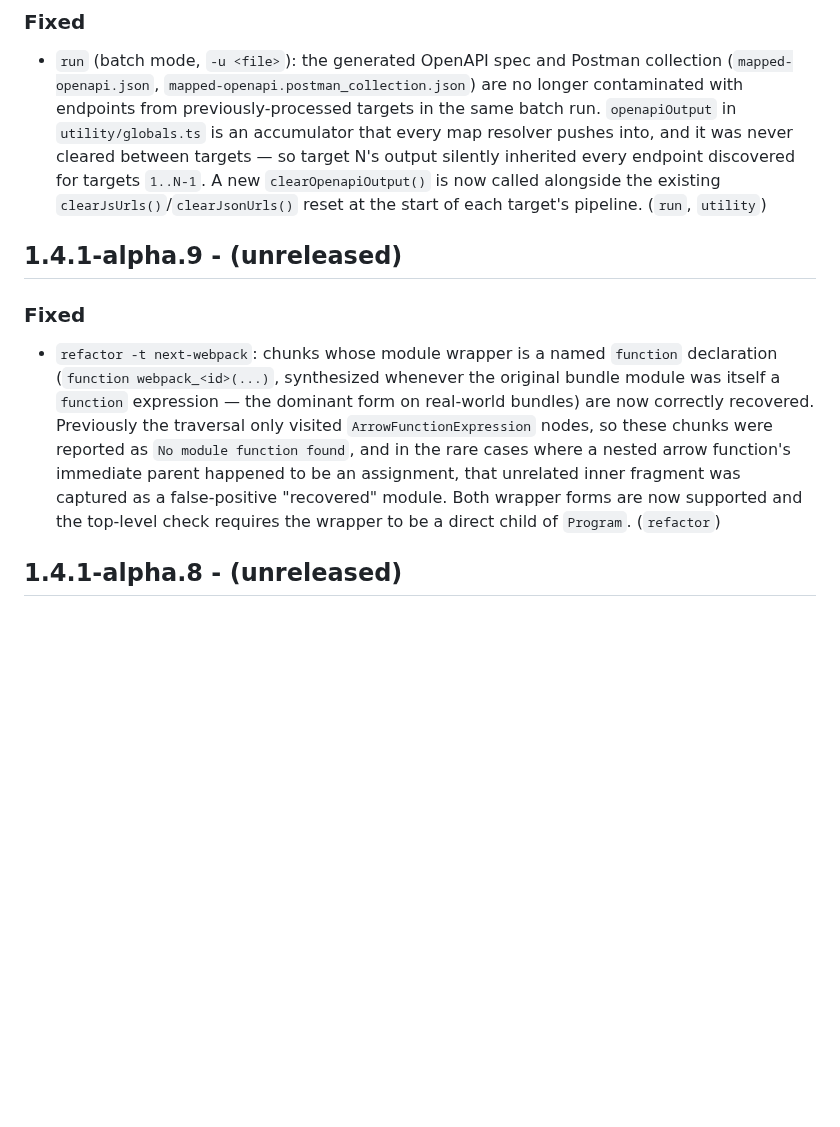
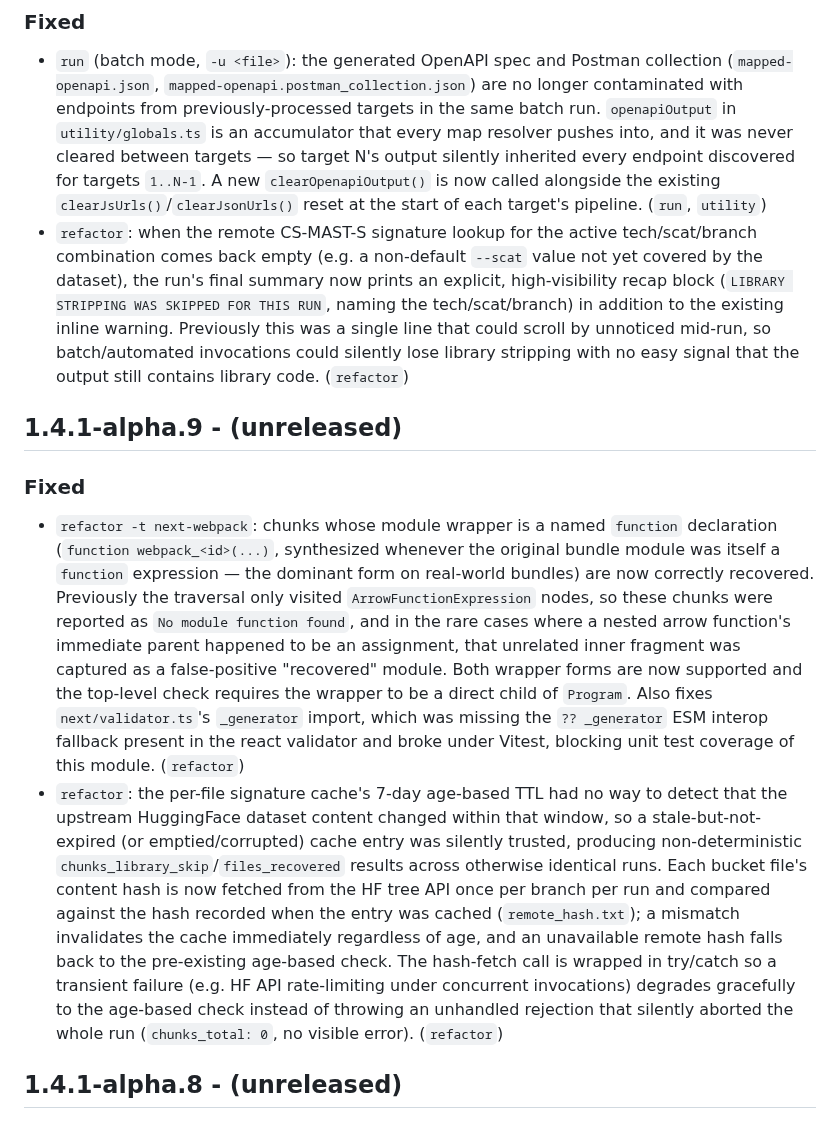
Before and after one commit to shriyanss/js-recon, a Markdown page: CHANGELOG.md, the part around the change. GitHub-like rendering; blank space fills up the shorter version.

Commit message:
docs: changelog entries for next-webpack validator fix, cache hash validation, and library-strip recap
Documents fixes landed for js-recon-internal-docs#50 and #51 (validator.ts
ESM interop, signature cache content-hash validation) and the first
completed item of #52 (loud recap when library stripping is skipped).

```diff
--- a/CHANGELOG.md
+++ b/CHANGELOG.md
@@ -5,12 +5,14 @@
 ### Fixed
 
 - `run` (batch mode, `-u <file>`): the generated OpenAPI spec and Postman collection (`mapped-openapi.json`, `mapped-openapi.postman_collection.json`) are no longer contaminated with endpoints from previously-processed targets in the same batch run. `openapiOutput` in `utility/globals.ts` is an accumulator that every map resolver pushes into, and it was never cleared between targets — so target N's output silently inherited every endpoint discovered for targets `1..N-1`. A new `clearOpenapiOutput()` is now called alongside the existing `clearJsUrls()`/`clearJsonUrls()` reset at the start of each target's pipeline. (`run`, `utility`)
+- `refactor`: when the remote CS-MAST-S signature lookup for the active tech/scat/branch combination comes back empty (e.g. a non-default `--scat` value not yet covered by the dataset), the run's final summary now prints an explicit, high-visibility recap block (`LIBRARY STRIPPING WAS SKIPPED FOR THIS RUN`, naming the tech/scat/branch) in addition to the existing inline warning. Previously this was a single line that could scroll by unnoticed mid-run, so batch/automated invocations could silently lose library stripping with no easy signal that the output still contains library code. (`refactor`)
 
 ## 1.4.1-alpha.9 - (unreleased)
 
 ### Fixed
 
-- `refactor -t next-webpack`: chunks whose module wrapper is a named `function` declaration (`function webpack_<id>(...)`, synthesized whenever the original bundle module was itself a `function` expression — the dominant form on real-world bundles) are now correctly recovered. Previously the traversal only visited `ArrowFunctionExpression` nodes, so these chunks were reported as `No module function found`, and in the rare cases where a nested arrow function's immediate parent happened to be an assignment, that unrelated inner fragment was captured as a false-positive "recovered" module. Both wrapper forms are now supported and the top-level check requires the wrapper to be a direct child of `Program`. (`refactor`)
+- `refactor -t next-webpack`: chunks whose module wrapper is a named `function` declaration (`function webpack_<id>(...)`, synthesized whenever the original bundle module was itself a `function` expression — the dominant form on real-world bundles) are now correctly recovered. Previously the traversal only visited `ArrowFunctionExpression` nodes, so these chunks were reported as `No module function found`, and in the rare cases where a nested arrow function's immediate parent happened to be an assignment, that unrelated inner fragment was captured as a false-positive "recovered" module. Both wrapper forms are now supported and the top-level check requires the wrapper to be a direct child of `Program`. Also fixes `next/validator.ts`'s `_generator` import, which was missing the `?? _generator` ESM interop fallback present in the react validator and broke under Vitest, blocking unit test coverage of this module. (`refactor`)
+- `refactor`: the per-file signature cache's 7-day age-based TTL had no way to detect that the upstream HuggingFace dataset content changed within that window, so a stale-but-not-expired (or emptied/corrupted) cache entry was silently trusted, producing non-deterministic `chunks_library_skip`/`files_recovered` results across otherwise identical runs. Each bucket file's content hash is now fetched from the HF tree API once per branch per run and compared against the hash recorded when the entry was cached (`remote_hash.txt`); a mismatch invalidates the cache immediately regardless of age, and an unavailable remote hash falls back to the pre-existing age-based check. The hash-fetch call is wrapped in try/catch so a transient failure (e.g. HF API rate-limiting under concurrent invocations) degrades gracefully to the age-based check instead of throwing an unhandled rejection that silently aborted the whole run (`chunks_total: 0`, no visible error). (`refactor`)
 
 ## 1.4.1-alpha.8 - (unreleased)
 
```
